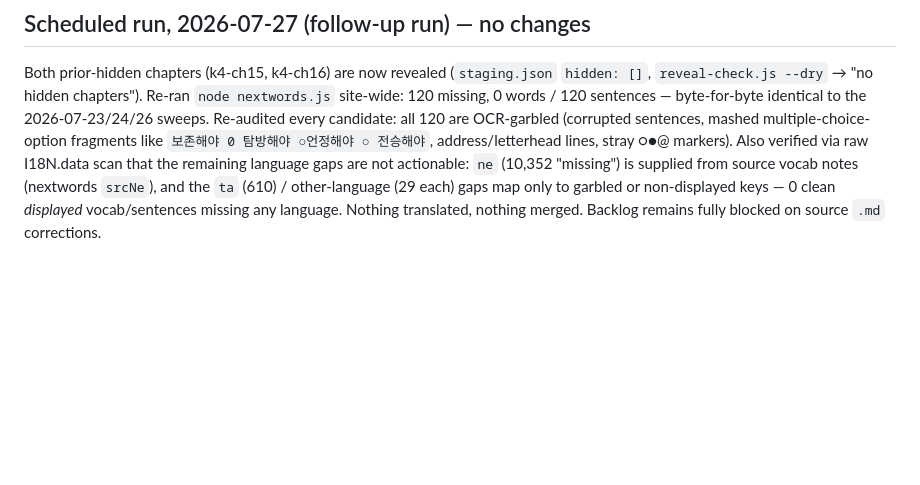
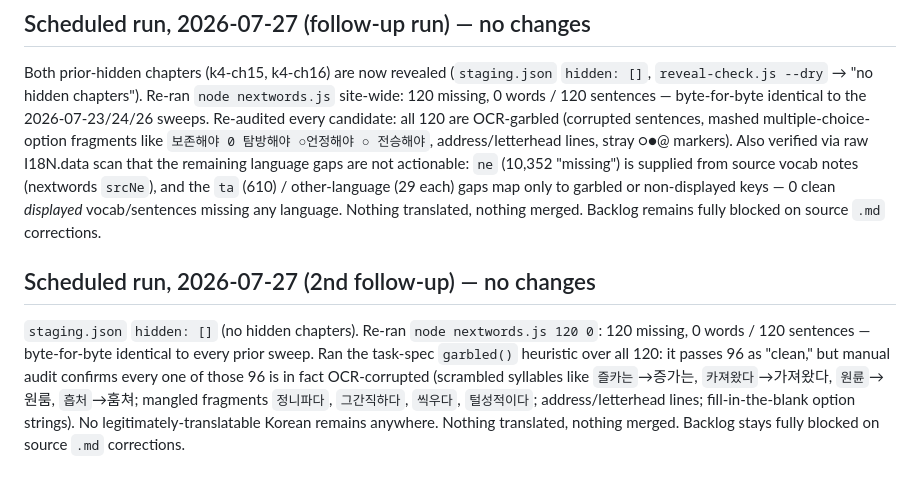
Before and after one commit to demonsantosh/study-kiip, a Markdown page: OCR_review.md, the part around the change. Drawn GitHub-style; blank space fills up the shorter version.

Commit message:
Scheduled translate batch

```diff
--- a/OCR_review.md
+++ b/OCR_review.md
@@ -96,3 +96,7 @@ These do NOT change reveal status (reveal-check.js's garbled() excludes ①–
 ## Scheduled run, 2026-07-27 (follow-up run) — no changes
 
 Both prior-hidden chapters (k4-ch15, k4-ch16) are now revealed (`staging.json` `hidden: []`, `reveal-check.js --dry` → "no hidden chapters"). Re-ran `node nextwords.js` site-wide: 120 missing, 0 words / 120 sentences — byte-for-byte identical to the 2026-07-23/24/26 sweeps. Re-audited every candidate: all 120 are OCR-garbled (corrupted sentences, mashed multiple-choice-option fragments like `보존해야 0 탐방해야 ○언정해야 ○ 전승해야`, address/letterhead lines, stray ○●@ markers). Also verified via raw I18N.data scan that the remaining language gaps are not actionable: `ne` (10,352 "missing") is supplied from source vocab notes (nextwords `srcNe`), and the `ta` (610) / other-language (29 each) gaps map only to garbled or non-displayed keys — 0 clean *displayed* vocab/sentences missing any language. Nothing translated, nothing merged. Backlog remains fully blocked on source `.md` corrections.
+
+## Scheduled run, 2026-07-27 (2nd follow-up) — no changes
+
+`staging.json` `hidden: []` (no hidden chapters). Re-ran `node nextwords.js 120 0`: 120 missing, 0 words / 120 sentences — byte-for-byte identical to every prior sweep. Ran the task-spec `garbled()` heuristic over all 120: it passes 96 as "clean," but manual audit confirms every one of those 96 is in fact OCR-corrupted (scrambled syllables like `즐카는`→증가는, `카져왔다`→가져왔다, `원륜`→원룸, `흡처`→훔쳐; mangled fragments `정니파다`, `그간직하다`, `씩우다`, `털성적이다`; address/letterhead lines; fill-in-the-blank option strings). No legitimately-translatable Korean remains anywhere. Nothing translated, nothing merged. Backlog stays fully blocked on source `.md` corrections.
```
